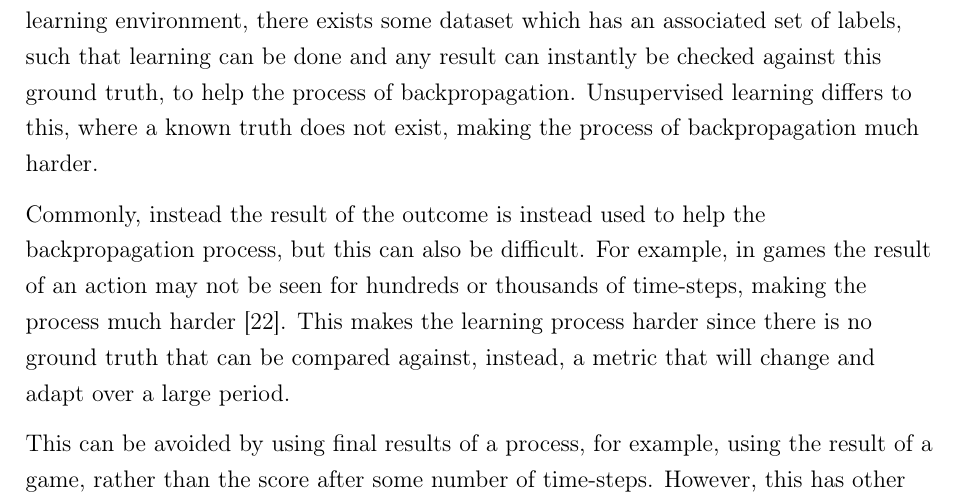
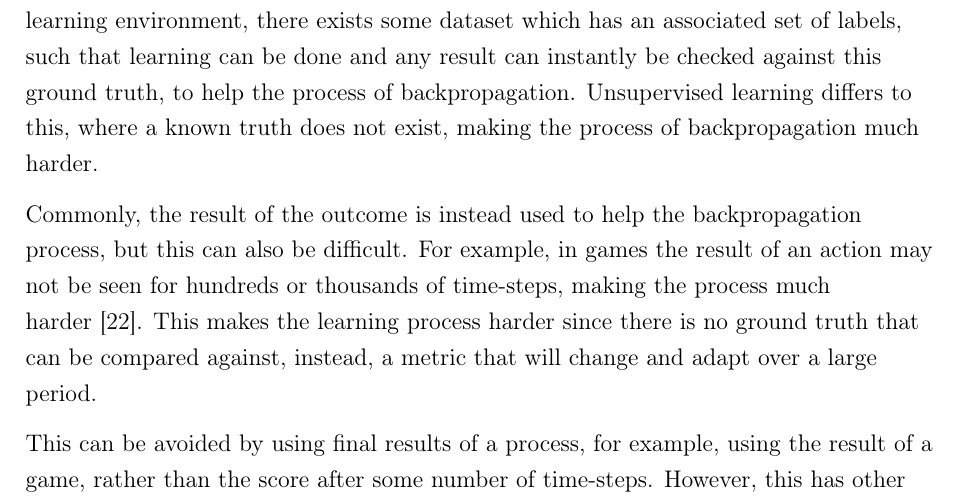
Before and after one commit to maxpilling/curriculum_learning, a LaTeX thesis (report/fyp.tex, which reads report/Chapters/research.tex): part of page 19 of 75, cut so that both start at the same text. Compiled offline with pdfLaTeX.

Commit message:
Final reading

```diff
--- a/report/Chapters/research.tex
+++ b/report/Chapters/research.tex
@@ -244,7 +244,7 @@ instantly be checked against this ground truth, to help the process of
 backpropagation. Unsupervised learning differs to this, where a known truth does
 not exist, making the process of backpropagation much harder.
 
-Commonly, instead the result of the outcome is instead used to help the
+Commonly, the result of the outcome is instead used to help the
 backpropagation process, but this can also be difficult. For example, in games
 the result of an action may not be seen for hundreds or thousands of time-steps,
 making the process much harder~\cite{sutton1984temporal}. This makes the
```
